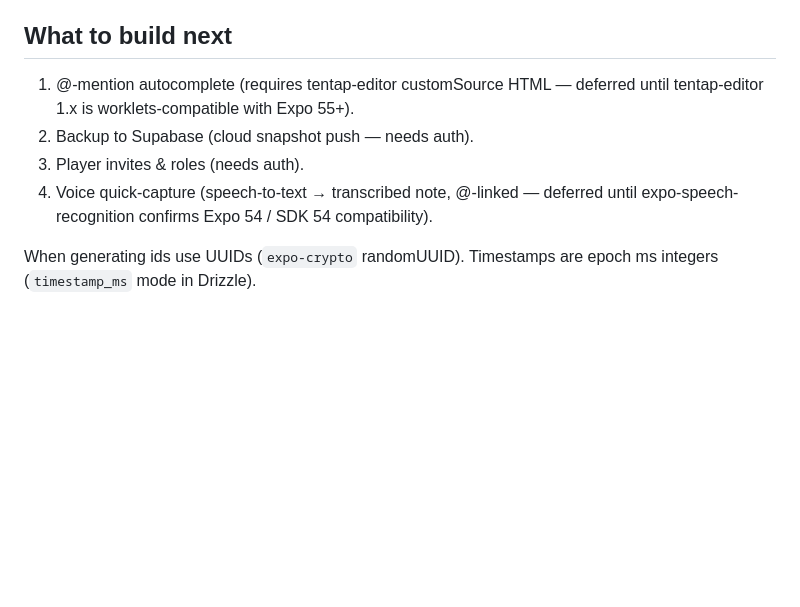
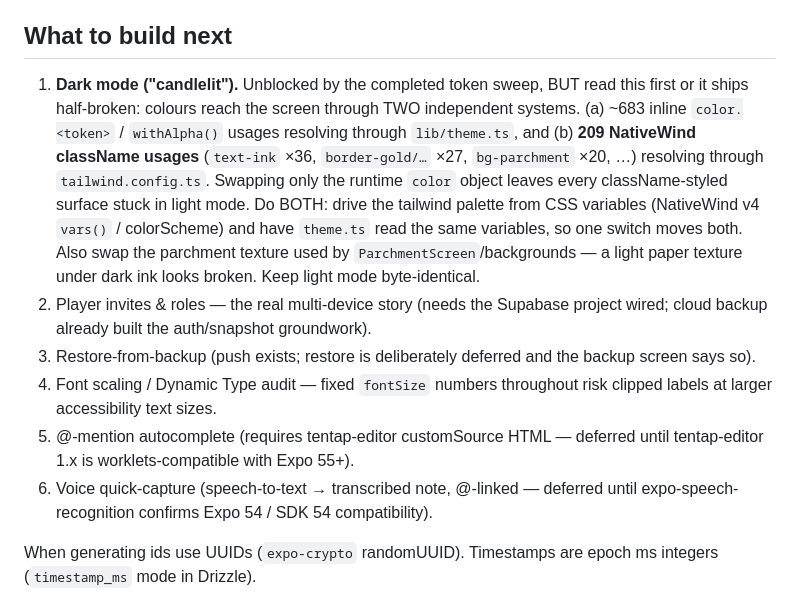
Before and after one commit to marcusverus7/grimoire, a Markdown page: CLAUDE.md, the part around the change. Drawn GitHub-style; blank space fills up the shorter version.

Commit message:
Docs: record dark-mode's real scope before building it [skip ci]
Colours reach the screen through two independent systems: ~683 inline
color.<token>/withAlpha() usages via lib/theme.ts, and 209 NativeWind className
usages (text-ink x36, border-gold/ x27, bg-parchment x20, ...) via
tailwind.config.ts. Swapping only the runtime color object would leave every
className-styled surface stuck in light mode — a half-broken dark mode.

Records the correct approach (drive both from shared CSS variables via
NativeWind v4 colorScheme, and swap the parchment texture too) so the next
session doesn't discover this halfway through.

Also reorders the backlog now that cloud backup shipped.

Co-Authored-By: Claude Opus 5 <noreply@anthropic.com>

```diff
--- a/CLAUDE.md
+++ b/CLAUDE.md
@@ -471,11 +471,26 @@ read Part IV (build plan) before starting any phase.
 
 ## What to build next
 
-1. @-mention autocomplete (requires tentap-editor customSource HTML — deferred
+1. **Dark mode ("candlelit").** Unblocked by the completed token sweep, BUT read
+   this first or it ships half-broken: colours reach the screen through TWO
+   independent systems. (a) ~683 inline `color.<token>` / `withAlpha()` usages
+   resolving through `lib/theme.ts`, and (b) **209 NativeWind className usages**
+   (`text-ink` ×36, `border-gold/…` ×27, `bg-parchment` ×20, …) resolving through
+   `tailwind.config.ts`. Swapping only the runtime `color` object leaves every
+   className-styled surface stuck in light mode. Do BOTH: drive the tailwind
+   palette from CSS variables (NativeWind v4 `vars()` / colorScheme) and have
+   `theme.ts` read the same variables, so one switch moves both. Also swap the
+   parchment texture used by `ParchmentScreen`/backgrounds — a light paper
+   texture under dark ink looks broken. Keep light mode byte-identical.
+2. Player invites & roles — the real multi-device story (needs the Supabase
+   project wired; cloud backup already built the auth/snapshot groundwork).
+3. Restore-from-backup (push exists; restore is deliberately deferred and the
+   backup screen says so).
+4. Font scaling / Dynamic Type audit — fixed `fontSize` numbers throughout risk
+   clipped labels at larger accessibility text sizes.
+5. @-mention autocomplete (requires tentap-editor customSource HTML — deferred
    until tentap-editor 1.x is worklets-compatible with Expo 55+).
-2. Backup to Supabase (cloud snapshot push — needs auth).
-3. Player invites & roles (needs auth).
-4. Voice quick-capture (speech-to-text → transcribed note, @-linked — deferred
+6. Voice quick-capture (speech-to-text → transcribed note, @-linked — deferred
    until expo-speech-recognition confirms Expo 54 / SDK 54 compatibility).
 
 When generating ids use UUIDs (`expo-crypto` randomUUID). Timestamps are epoch
```
